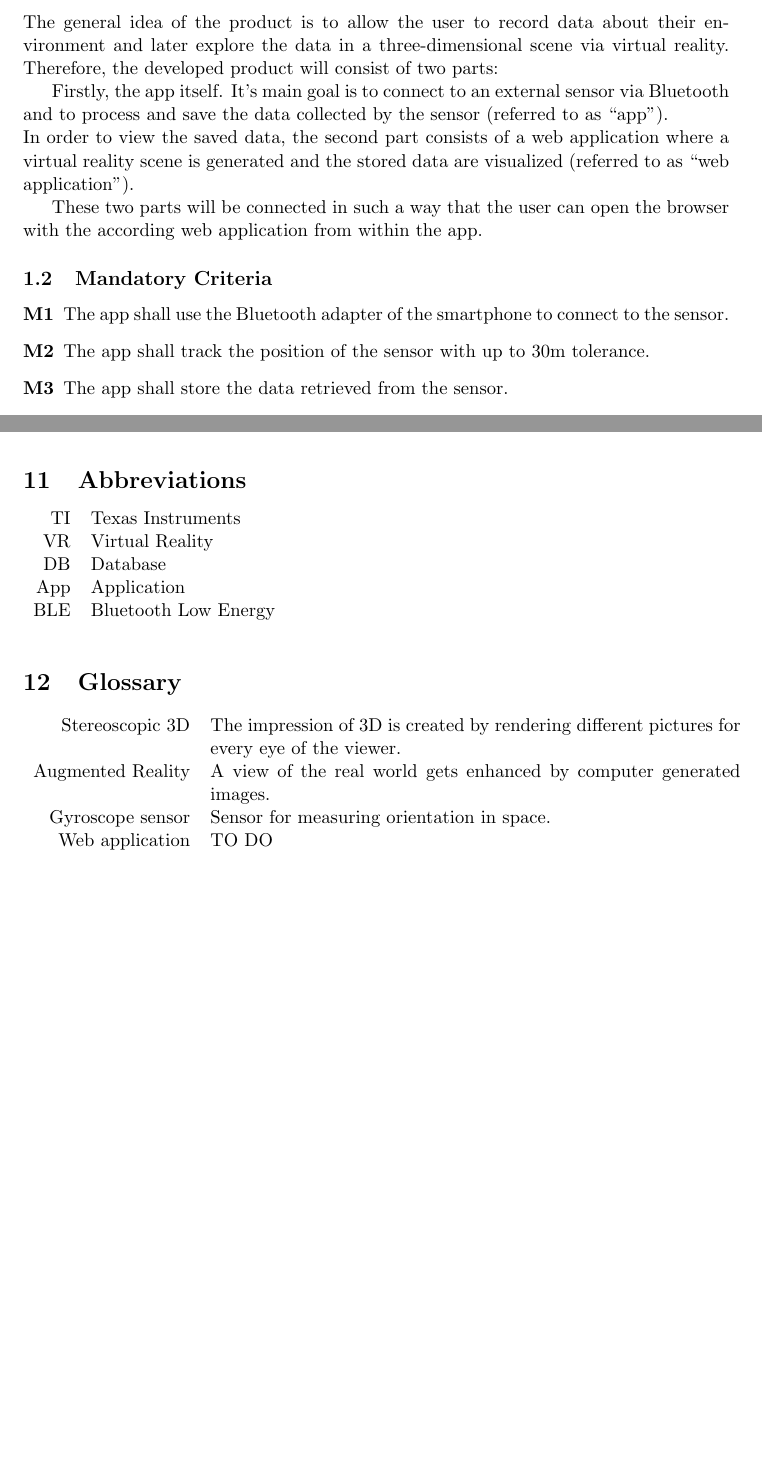
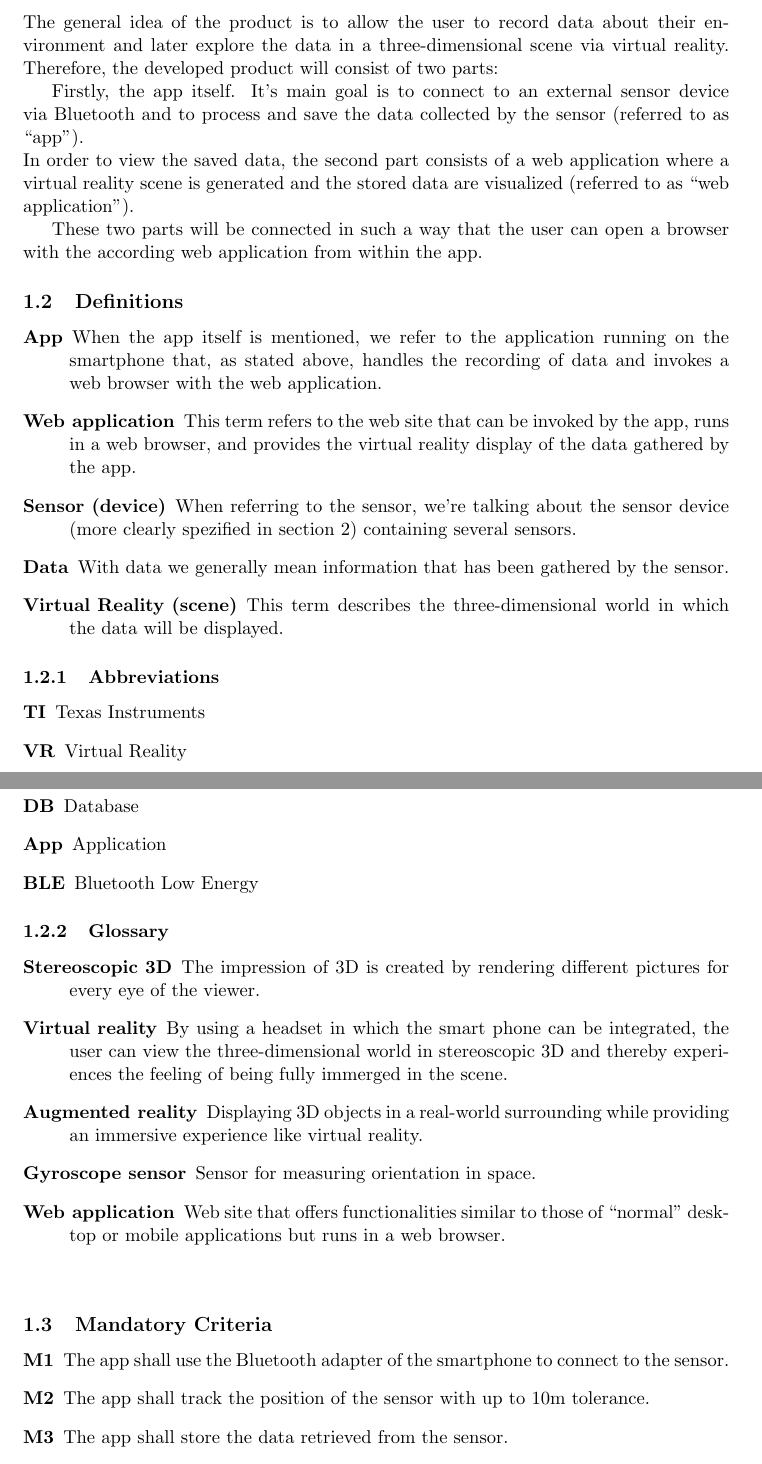
Before and after one commit to cubuc/SW-Projekt-5.1, a LaTeX document (doc/pflichtenheft/Pflichtenheft.tex, which reads doc/pflichtenheft/PH01-purpose.tex, doc/pflichtenheft/_Pflichtenheft.tex): two parts of pages 4 and 20 of 20 before the commit and two parts of pages 4 and 5 of 20 after it, joined at a grey line, cut so that both start at the same text, the shorter picture padded with empty space. Compiled offline with pdfLaTeX.

Commit message:
again PH01 & PH03 revised

```diff
--- a/doc/pflichtenheft/PH01-purpose.tex
+++ b/doc/pflichtenheft/PH01-purpose.tex
@@ -8,24 +8,58 @@ Especially, this Software Requirements document intends to describe the function
 
 The general idea of the product is to allow the user to record data about their environment and later explore the data in a three-dimensional scene via virtual reality. Therefore, the developed product will consist of two parts:
 
-Firstly, the app itself. It's main goal is to connect to an external sensor via Bluetooth and to process and save the data collected by the sensor (referred to as ``app''). \\
+Firstly, the app itself. It's main goal is to connect to an external sensor device via Bluetooth and to process and save the data collected by the sensor (referred to as ``app''). \\
 In order to view the saved data, the second part consists of a web application where a virtual reality scene is generated and the stored data are visualized (referred to as ``web application'').
 
-These two parts will be connected in such a way that the user can open the browser with the according web application from within the app.
+These two parts will be connected in such a way that the user can open a browser with the according web application from within the app.
 
 
 
 %The general goal of the app consists of two parts: \\
-%First, the user shall be able to record data with a sensor connected to the user`s smartphone via Bluetooth and save the data as a function of the respective location. \\
+%First, the user shall be able to record data with a sensor connected to the user's smartphone via Bluetooth and save the data as a function of the respective location. \\
 %As the second part, the gathered data shall be displayed in a 3D environment which the user can explore in Virtual Reality. By displaying the data in regard to the location where it was recorded, it can be expierienced like a three-dimensional function where the user can navigate using a joystick. \\
 %If possible, it would be nice to be able to watch the graphs visualising the data change over a period of time. This would be like watching the data in a video while being able to navigate through the graph.
 
+
+\subsection{Definitions}
+
+\begin{description}
+	\item[App] When the app itself is mentioned, we refer to the application running on the smartphone that, as stated above, handles the recording of data and invokes a web browser with the web application.
+	\item[Web application] This term refers to the web site that can be invoked by the app, runs in a web browser, and provides the virtual reality display of the data gathered by the app.
+	\item[Sensor (device)] When referring to the sensor, we're talking about the sensor device (more clearly spezified in section 2) containing several sensors.
+	\item[Data] With data we generally mean information that has been gathered by the sensor.
+	\item[Virtual Reality (scene)] This term describes the three-dimensional world in which the data will be displayed.
+\end{description}
+
+
+\subsubsection{Abbreviations}
+
+\begin{description}
+	\item[TI] Texas Instruments
+	\item[VR] Virtual Reality
+	\item[3D] three-dimensional
+	\item[DB] Database
+	\item[App] Application
+	\item[BLE] Bluetooth Low Energy
+\end{description}
+
+\subsubsection{Glossary}
+
+\begin{description}
+	\item[Stereoscopic 3D] The impression of 3D is created by rendering different pictures for every eye of the viewer.
+	\item[Virtual reality] By using a headset in which the smart phone can be integrated, the user can view the three-dimensional world in stereoscopic 3D and thereby experiences the feeling of being fully immerged in the scene.
+	\item[Augmented reality] Displaying 3D objects in a real-world surrounding while providing an immersive experience like virtual reality.
+	\item[Gyroscope sensor] Sensor for measuring orientation in space.
+	\item[Web application] Web site that offers functionalities similar to those of ``normal'' desktop or mobile applications but runs in a web browser.
+\end{description}
+
+\bigskip
 
 \subsection{Mandatory Criteria}
 
 \begin{description}
 	\item[M1] The app shall use the Bluetooth adapter of the smartphone to connect to the sensor.
-	\item[M2] The app shall track the position of the sensor with up to 30m tolerance.
+	\item[M2] The app shall track the position of the sensor with up to 10m tolerance.
 	\item[M3] The app shall store the data retrieved from the sensor.
 	\item[M4] The web appliaction shall display a virtual reality scene using the WebVR framework.
 	\item[M5] The web application shall display the stored data within the virtual reality scene.
--- a/doc/pflichtenheft/_Pflichtenheft.tex
+++ b/doc/pflichtenheft/_Pflichtenheft.tex
@@ -52,9 +52,9 @@
   \spaceline[1.5em] {
     \begin{flushright}
     \begin{tabular}[t]{rl}
-      \attrname{Project:} & \@project ~ \@version \\
+      \attrname{Project:} & \@project  \\
       \attrname{Author:} & \@author \\
-      \attrname{Last Change:} & \@date
+      \attrname{Last Change:} & \@date ~, Version \@version
     \end{tabular}
     \end{flushright}
     \par
```
Also changed, not shown: doc/pflichtenheft/PH00-title.tex (+2 -2 lines), doc/pflichtenheft/PH03-functions.tex (+2 -0 lines), doc/pflichtenheft/PH10-projectplan.tex (+2 -2 lines), doc/pflichtenheft/Pflichtenheft.tex (+1 -1 lines), doc/pflichtenheft/Pflichtenheft.pdf, 7 other files.
